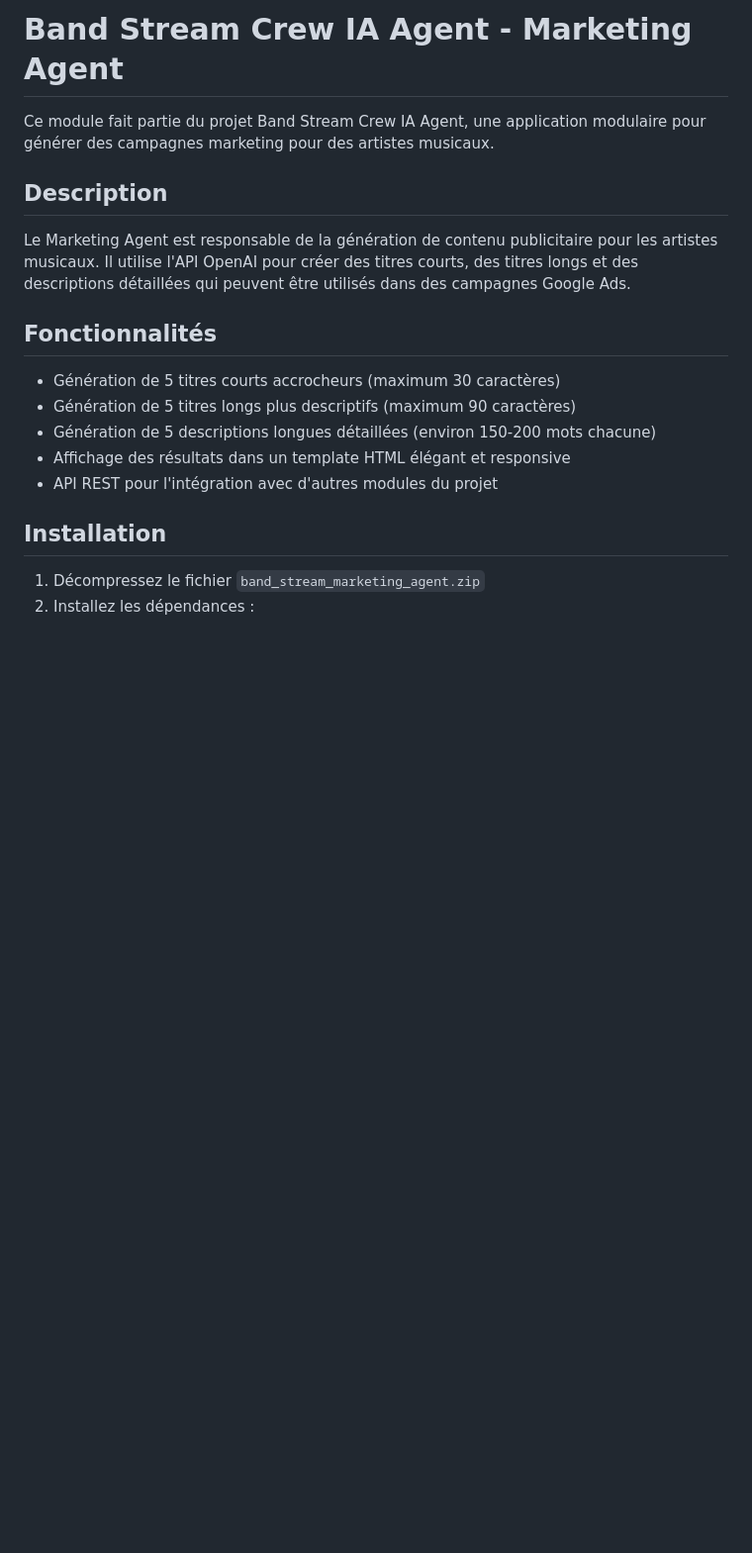
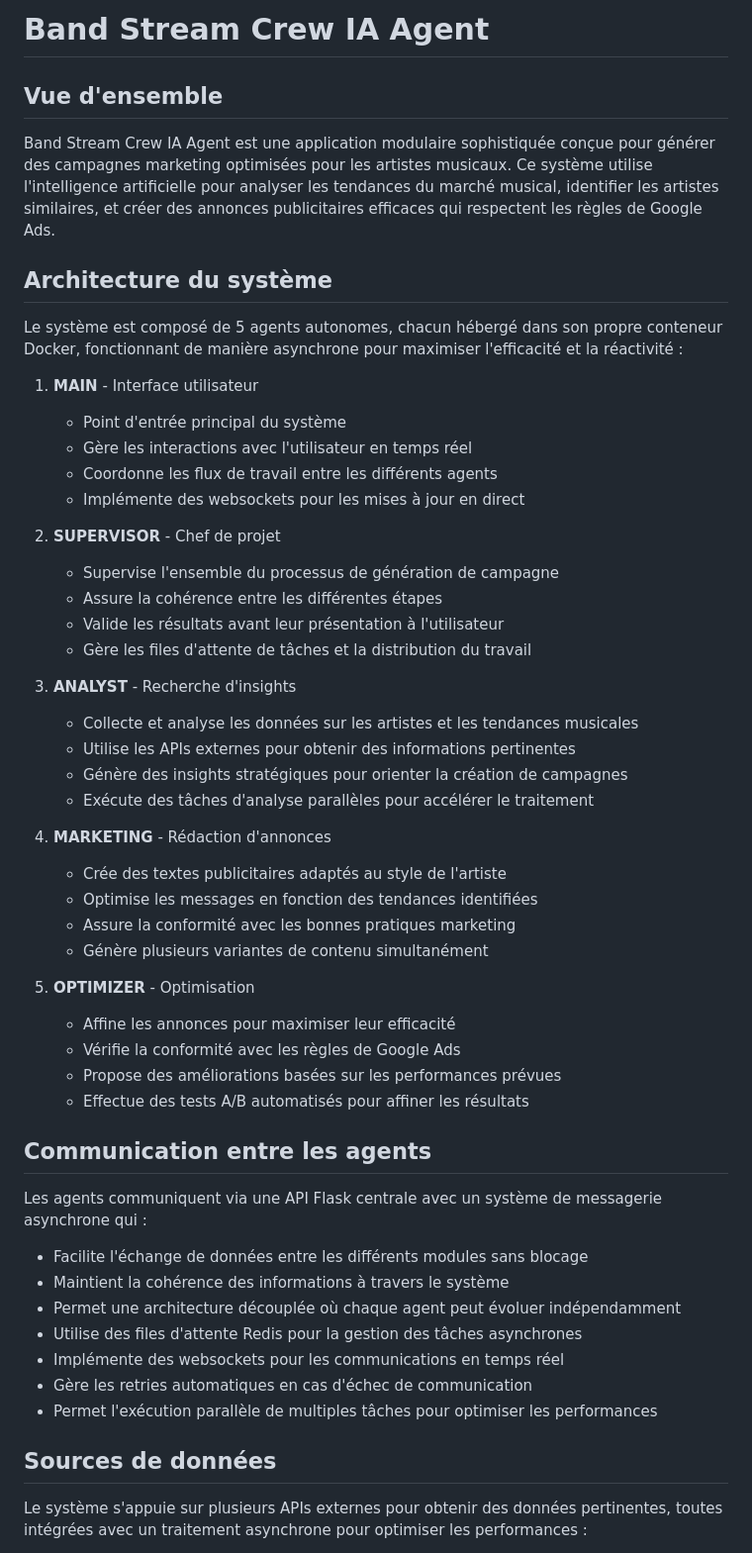
Before and after one commit to DenisAIagent/Bandstream-AiAgent, a Markdown page: README.md, the part around the change printed below. Shown: that part at 99% size. Rendered like a GitHub page; blank space fills up the shorter version.

```diff
--- a/README.md
+++ b/README.md
@@ -1,20 +1,55 @@
-# Band Stream Crew IA Agent - Marketing Agent
+# Band Stream Crew IA Agent
 
-Ce module fait partie du projet Band Stream Crew IA Agent, une application modulaire pour générer des campagnes marketing pour des artistes musicaux.
+## Vue d'ensemble
 
-## Description
+Band Stream Crew IA Agent est une application modulaire sophistiquée conçue pour générer des campagnes marketing optimisées pour les artistes musicaux. Ce système utilise l'intelligence artificielle pour analyser les tendances du marché musical, identifier les artistes similaires, et créer des annonces publicitaires efficaces qui respectent les règles de Google Ads.
 
-Le Marketing Agent est responsable de la génération de contenu publicitaire pour les artistes musicaux. Il utilise l'API OpenAI pour créer des titres courts, des titres longs et des descriptions détaillées qui peuvent être utilisés dans des campagnes Google Ads.
+## Architecture du système
 
-## Fonctionnalités
+Le système est composé de 5 agents autonomes, chacun hébergé dans son propre conteneur Docker, fonctionnant de manière asynchrone pour maximiser l'efficacité et la réactivité :
 
-- Génération de 5 titres courts accrocheurs (maximum 30 caractères)
-- Génération de 5 titres longs plus descriptifs (maximum 90 caractères)
-- Génération de 5 descriptions longues détaillées (environ 150-200 mots chacune)
-- Affichage des résultats dans un template HTML élégant et responsive
-- API REST pour l'intégration avec d'autres modules du projet
+1. **MAIN** - Interface utilisateur
+   * Point d'entrée principal du système
+   * Gère les interactions avec l'utilisateur en temps réel
+   * Coordonne les flux de travail entre les différents agents
+   * Implémente des websockets pour les mises à jour en direct
 
-## Installation
+2. **SUPERVISOR** - Chef de projet
+   * Supervise l'ensemble du processus de génération de campagne
+   * Assure la cohérence entre les différentes étapes
+   * Valide les résultats avant leur présentation à l'utilisateur
+   * Gère les files d'attente de tâches et la distribution du travail
 
-1. Décompressez le fichier `band_stream_marketing_agent.zip`
-2. Installez les dépendances :
+3. **ANALYST** - Recherche d'insights
+   * Collecte et analyse les données sur les artistes et les tendances musicales
+   * Utilise les APIs externes pour obtenir des informations pertinentes
+   * Génère des insights stratégiques pour orienter la création de campagnes
+   * Exécute des tâches d'analyse parallèles pour accélérer le traitement
+
+4. **MARKETING** - Rédaction d'annonces
+   * Crée des textes publicitaires adaptés au style de l'artiste
+   * Optimise les messages en fonction des tendances identifiées
+   * Assure la conformité avec les bonnes pratiques marketing
+   * Génère plusieurs variantes de contenu simultanément
+
+5. **OPTIMIZER** - Optimisation
+   * Affine les annonces pour maximiser leur efficacité
+   * Vérifie la conformité avec les règles de Google Ads
+   * Propose des améliorations basées sur les performances prévues
+   * Effectue des tests A/B automatisés pour affiner les résultats
+
+## Communication entre les agents
+
+Les agents communiquent via une API Flask centrale avec un système de messagerie asynchrone qui :
+* Facilite l'échange de données entre les différents modules sans blocage
+* Maintient la cohérence des informations à travers le système
+* Permet une architecture découplée où chaque agent peut évoluer indépendamment
+* Utilise des files d'attente Redis pour la gestion des tâches asynchrones
+* Implémente des websockets pour les communications en temps réel
+* Gère les retries automatiques en cas d'échec de communication
+* Permet l'exécution parallèle de multiples tâches pour optimiser les performances
+
+## Sources de données
+
+Le système s'appuie sur plusieurs APIs externes pour obtenir des données pertinentes, toutes intégrées avec un traitement asynchrone pour optimiser les performances :
+
```
Also changed, not shown: other parts of README.md (+119 -61 lines).
